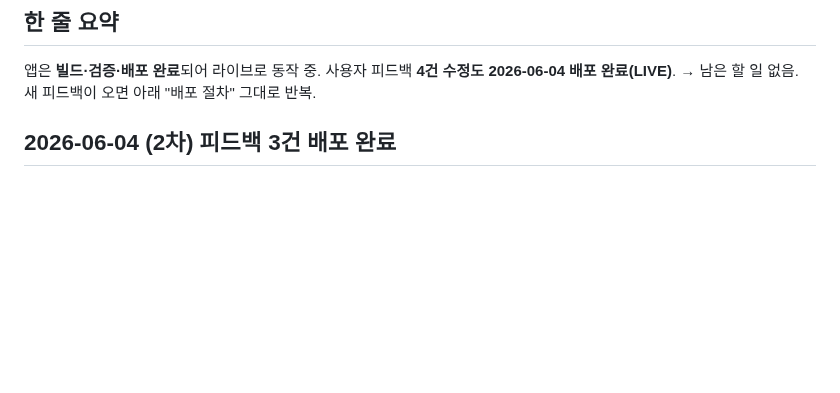
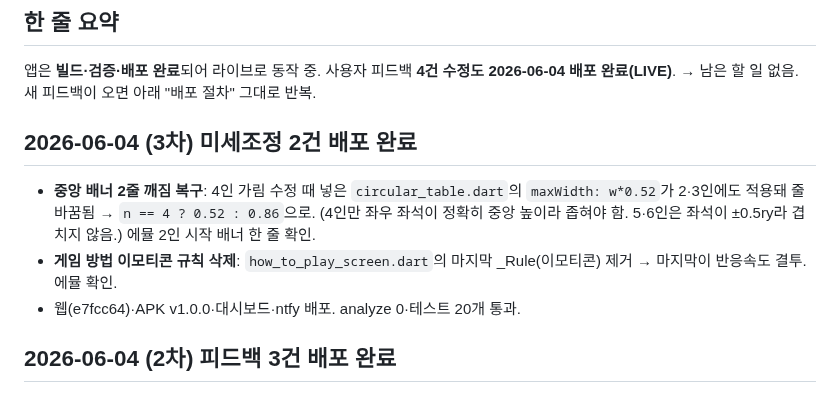
Before and after one commit to doonghwi/cowboy-party, a Markdown page: HANDOFF.md, the part around the change. Rendered like a GitHub page; blank space fills up the shorter version.

Commit message:
HANDOFF: 배너 한 줄 복구·이모티콘 규칙 제거 배포 기록

```diff
--- a/HANDOFF.md
+++ b/HANDOFF.md
@@ -5,6 +5,11 @@
 ## 한 줄 요약
 앱은 **빌드·검증·배포 완료**되어 라이브로 동작 중. 사용자 피드백 **4건 수정도 2026-06-04 배포 완료(LIVE)**.
 → 남은 할 일 없음. 새 피드백이 오면 아래 "배포 절차" 그대로 반복.
+
+## 2026-06-04 (3차) 미세조정 2건 배포 완료
+- **중앙 배너 2줄 깨짐 복구**: 4인 가림 수정 때 넣은 `circular_table.dart`의 `maxWidth: w*0.52`가 2·3인에도 적용돼 줄바꿈됨 → `n == 4 ? 0.52 : 0.86`으로. (4인만 좌우 좌석이 정확히 중앙 높이라 좁혀야 함. 5·6인은 좌석이 ±0.5ry라 겹치지 않음.) 에뮬 2인 시작 배너 한 줄 확인.
+- **게임 방법 이모티콘 규칙 삭제**: `how_to_play_screen.dart`의 마지막 _Rule(이모티콘) 제거 → 마지막이 반응속도 결투. 에뮬 확인.
+- 웹(e7fcc64)·APK v1.0.0·대시보드·ntfy 배포. analyze 0·테스트 20개 통과.
 
 ## 2026-06-04 (2차) 피드백 3건 배포 완료
 - **① 상대 퇴장 표시**: 상대가 나가면 닉이 사라져(`names[s]→null`) "카우보이 승리!"로 깨지던 문제 → `leave(name:)`가 `quit/pX`에 닉을 저장(보존), `computeView`의 `quit/quitName/leftName` 헬퍼로 퇴장 두 경로(드롭 중도퇴장·정상승리후 승자퇴장) 모두 **"OOO 님이 나갔어요"** 표시. 단위테스트 2건 추가(`online_service_test.dart`).
```
